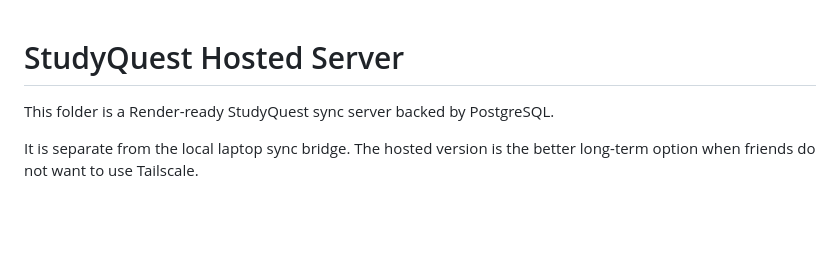
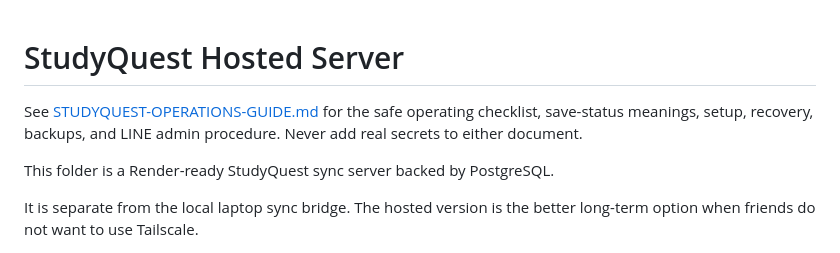
Before and after one commit to Supakiat999/studyquest-sync-server, a Markdown page: README.md, the part around the change. Rendered like a GitHub page; blank space fills up the shorter version.

Commit message:
docs: add StudyQuest operations guide

```diff
--- a/README.md
+++ b/README.md
@@ -1,4 +1,8 @@
 # StudyQuest Hosted Server
+
+See [STUDYQUEST-OPERATIONS-GUIDE.md](./STUDYQUEST-OPERATIONS-GUIDE.md) for the
+safe operating checklist, save-status meanings, setup, recovery, backups, and
+LINE admin procedure. Never add real secrets to either document.
 
 This folder is a Render-ready StudyQuest sync server backed by PostgreSQL.
 
```
Also changed, not shown: STUDYQUEST-OPERATIONS-GUIDE.md (added, +120 -0 lines).
